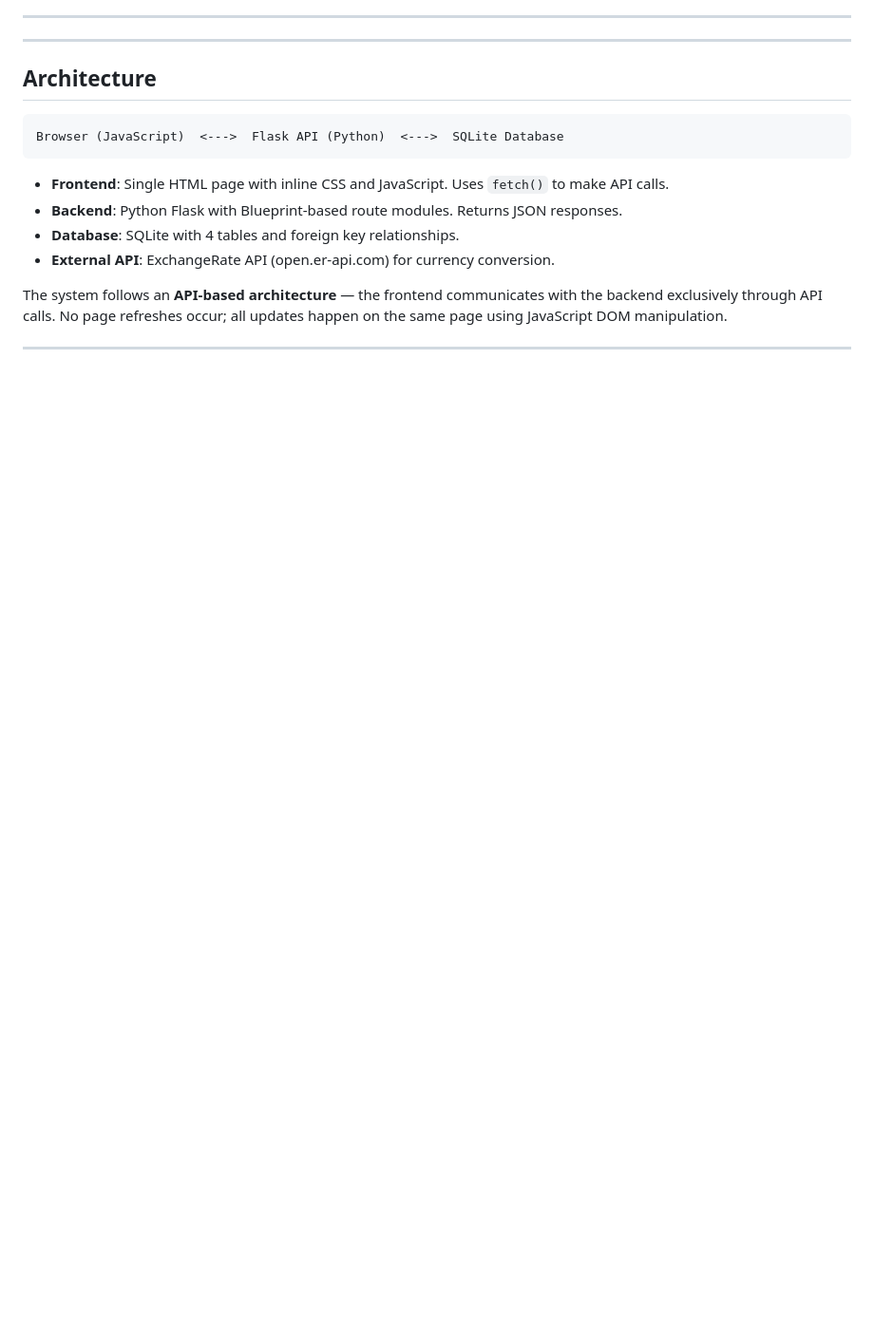
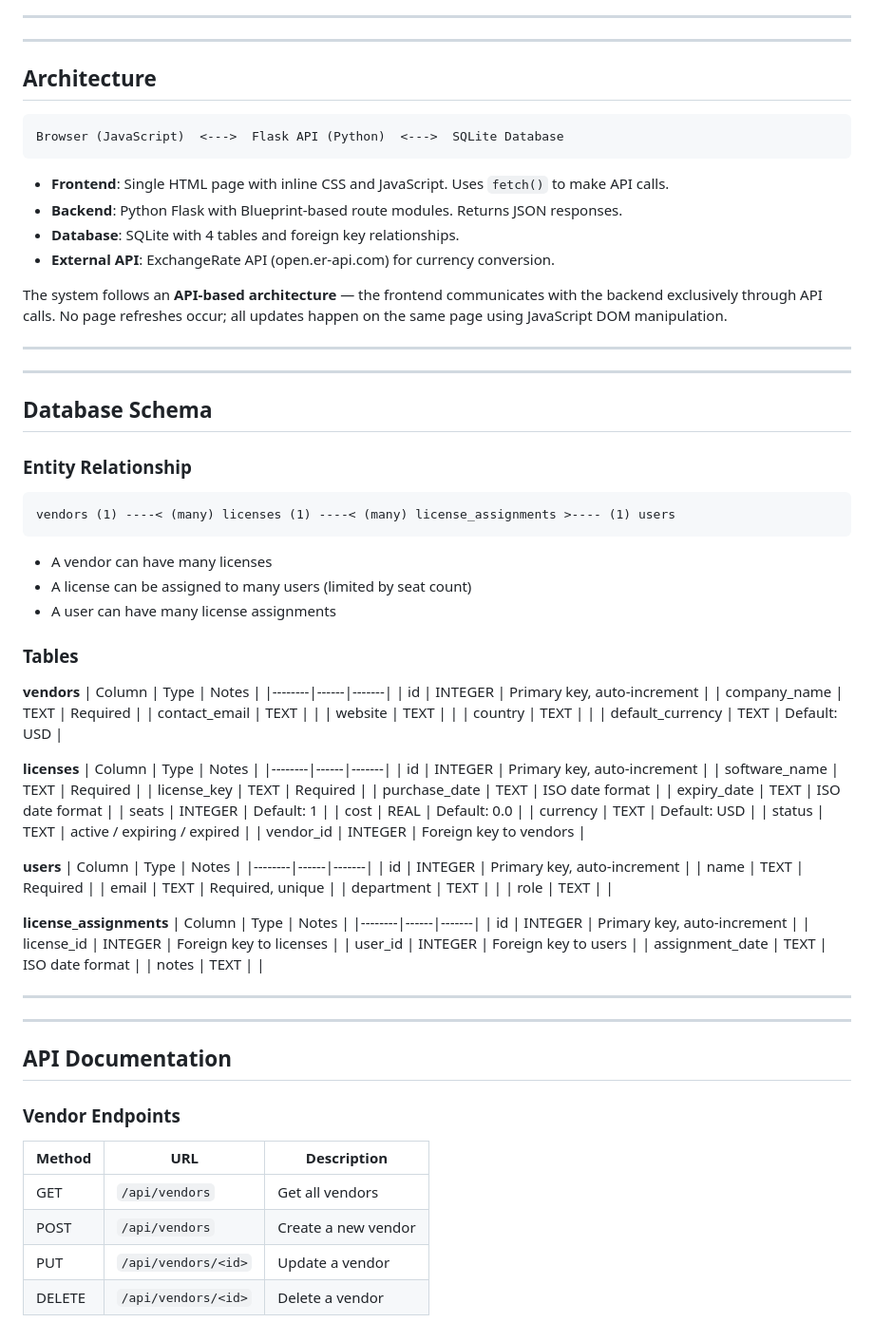
Before and after one commit to GunnamKarthik/20102320-CA1, a Markdown page: README.md, the part around the change. Shown at 95% size. Drawn GitHub-style; blank space fills up the shorter version.

Commit message:
Add vendor API documentation to README
Reference: https://www.w3schools.com/tags/ref_httpmethods.asp

````diff
--- a/README.md
+++ b/README.md
@@ -84,3 +84,79 @@ Browser (JavaScript)  <--->  Flask API (Python)  <--->  SQLite Database
 The system follows an **API-based architecture** — the frontend communicates with the backend exclusively through API calls. No page refreshes occur; all updates happen on the same page using JavaScript DOM manipulation.
 
 ---
+
+
+---
+
+## Database Schema
+
+### Entity Relationship
+
+```
+vendors (1) ----< (many) licenses (1) ----< (many) license_assignments >---- (1) users
+```
+
+- A vendor can have many licenses
+- A license can be assigned to many users (limited by seat count)
+- A user can have many license assignments
+
+### Tables
+
+**vendors**
+| Column | Type | Notes |
+|--------|------|-------|
+| id | INTEGER | Primary key, auto-increment |
+| company_name | TEXT | Required |
+| contact_email | TEXT | |
+| website | TEXT | |
+| country | TEXT | |
+| default_currency | TEXT | Default: USD |
+
+**licenses**
+| Column | Type | Notes |
+|--------|------|-------|
+| id | INTEGER | Primary key, auto-increment |
+| software_name | TEXT | Required |
+| license_key | TEXT | Required |
+| purchase_date | TEXT | ISO date format |
+| expiry_date | TEXT | ISO date format |
+| seats | INTEGER | Default: 1 |
+| cost | REAL | Default: 0.0 |
+| currency | TEXT | Default: USD |
+| status | TEXT | active / expiring / expired |
+| vendor_id | INTEGER | Foreign key to vendors |
+
+**users**
+| Column | Type | Notes |
+|--------|------|-------|
+| id | INTEGER | Primary key, auto-increment |
+| name | TEXT | Required |
+| email | TEXT | Required, unique |
+| department | TEXT | |
+| role | TEXT | |
+
+**license_assignments**
+| Column | Type | Notes |
+|--------|------|-------|
+| id | INTEGER | Primary key, auto-increment |
+| license_id | INTEGER | Foreign key to licenses |
+| user_id | INTEGER | Foreign key to users |
+| assignment_date | TEXT | ISO date format |
+| notes | TEXT | |
+
+---
+
+
+---
+
+## API Documentation
+
+
+### Vendor Endpoints
+
+| Method | URL | Description |
+|--------|-----|-------------|
+| GET | `/api/vendors` | Get all vendors |
+| POST | `/api/vendors` | Create a new vendor |
+| PUT | `/api/vendors/<id>` | Update a vendor |
+| DELETE | `/api/vendors/<id>` | Delete a vendor |
````
